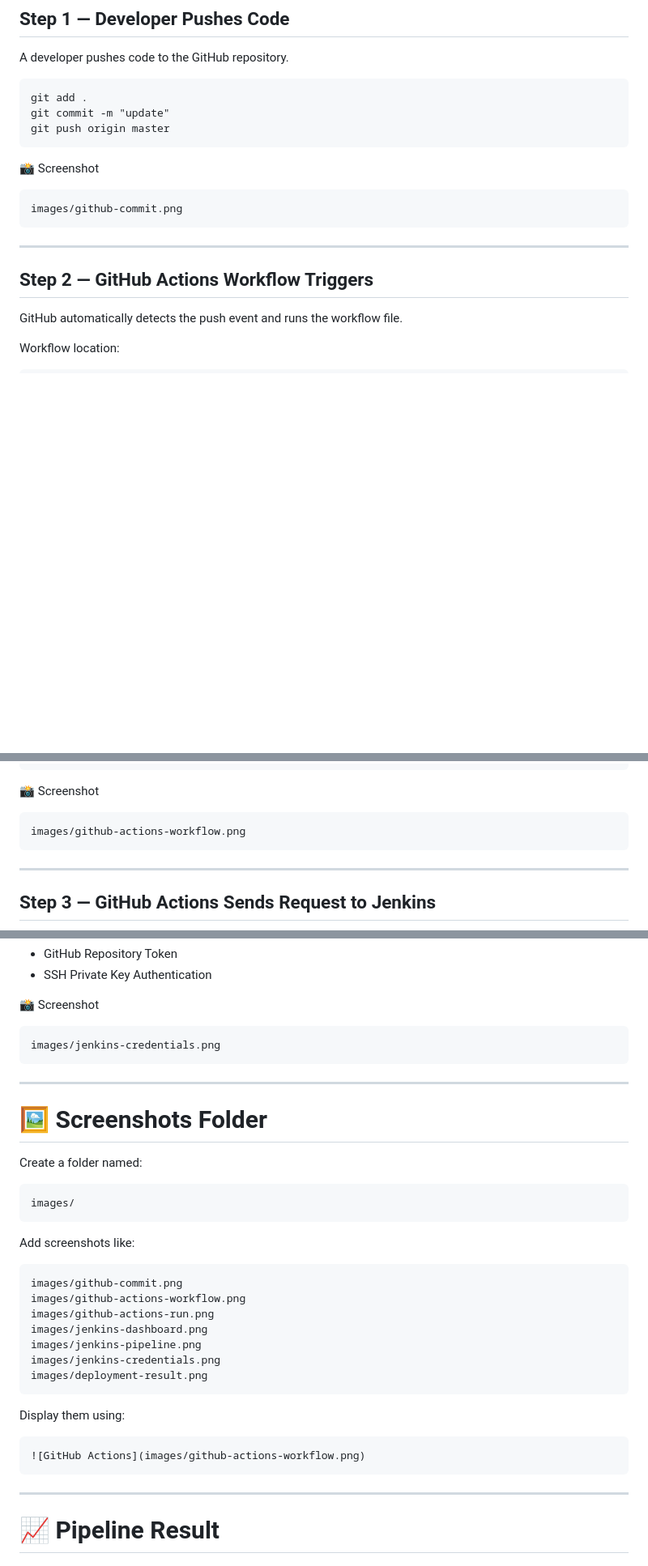
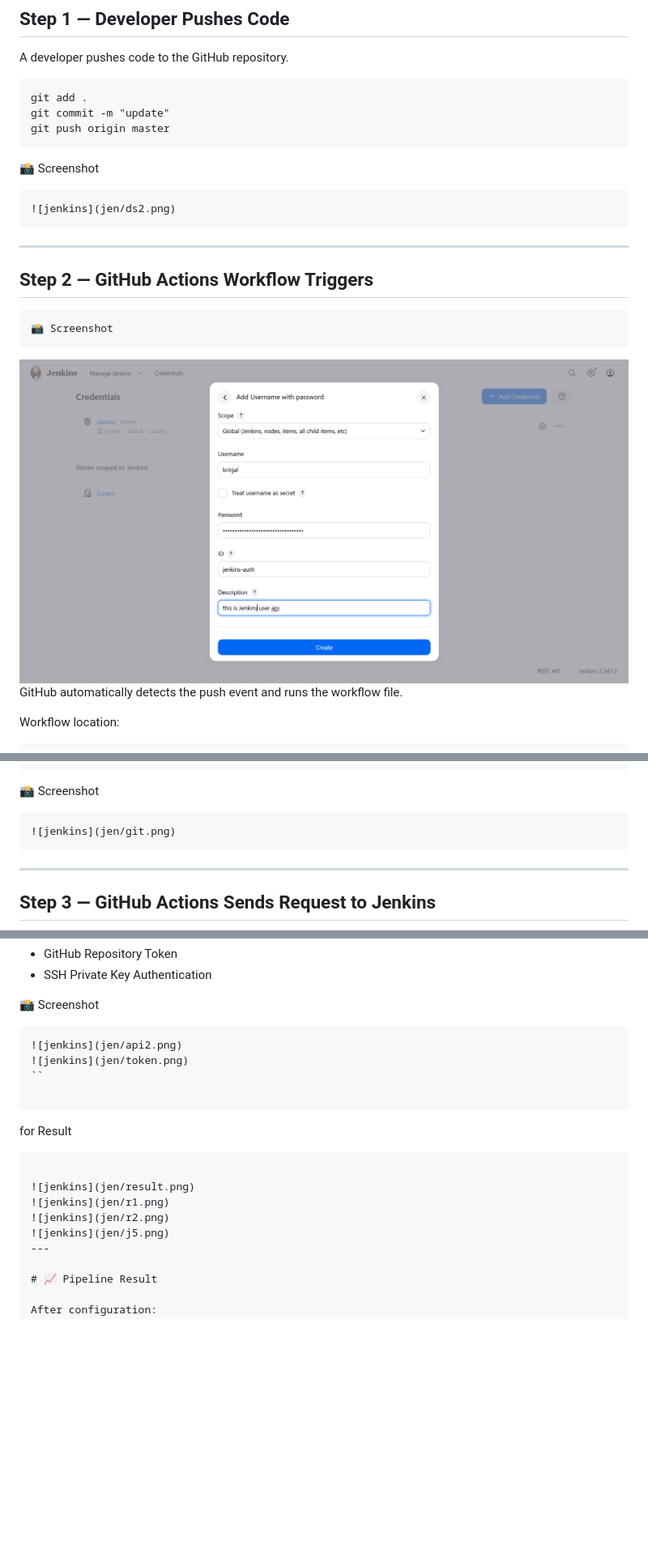
Before and after one commit to Shivamgarud8/Email-Python-CICD-GitHub-Action, a Markdown page: README.MD, 3 parts joined by grey strips. Shown at 81% size. Drawn GitHub-style; blank space fills up the shorter version.

````diff
--- a/README.MD
+++ b/README.MD
@@ -110,13 +111,17 @@ git push origin master
 📸 Screenshot
 
 ```
-images/github-commit.png
+![jenkins](jen/ds2.png)
 ```
 
 ---
 
 ## Step 2 — GitHub Actions Workflow Triggers
 
+```
+📸 Screenshot
+```
+![jenkins](jen/api.png)
 GitHub automatically detects the push event and runs the workflow file.
 
 Workflow location:
@@ -148,7 +153,7 @@ jobs:
 📸 Screenshot
 
 ```
-images/github-actions-workflow.png
+![jenkins](jen/git.png)
 ```
 
 ---
@@ -248,37 +253,18 @@ Credentials used:
 📸 Screenshot
 
 ```
-images/jenkins-credentials.png
+![jenkins](jen/api2.png)
+![jenkins](jen/token.png)
+``
+
+```
+for Result
 ```
 
----
-
-# 🖼 Screenshots Folder
-
-Create a folder named:
-
-```
-images/
-```
-
-Add screenshots like:
-
-```
-images/github-commit.png
-images/github-actions-workflow.png
-images/github-actions-run.png
-images/jenkins-dashboard.png
-images/jenkins-pipeline.png
-images/jenkins-credentials.png
-images/deployment-result.png
-```
-
-Display them using:
-
-```markdown
-![GitHub Actions](images/github-actions-workflow.png)
-```
-
+![jenkins](jen/result.png)
+![jenkins](jen/r1.png)
+![jenkins](jen/r2.png)
+![jenkins](jen/j5.png)
 ---
 
 # 📈 Pipeline Result
````
Also changed, not shown: other parts of README.MD (+6 -5 lines).
